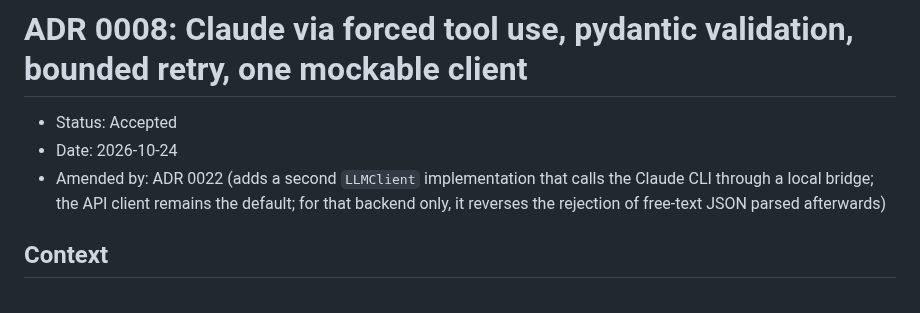
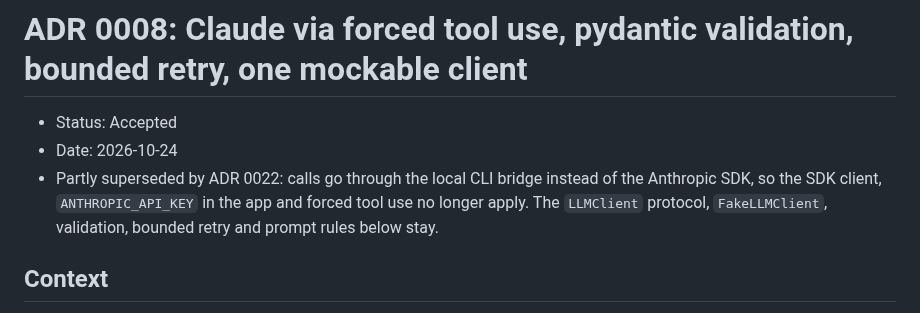
Before and after one commit to cooper3330/weekly-meal-planner, a Markdown page: docs/adr/0008-llm-client-boundary.md, the part around the change. Drawn GitHub-style.

```diff
--- a/docs/adr/0008-llm-client-boundary.md
+++ b/docs/adr/0008-llm-client-boundary.md
@@ -1,7 +1,7 @@
 # ADR 0008: Claude via forced tool use, pydantic validation, bounded retry, one mockable client
 - Status: Accepted
 - Date: 2026-10-24
-- Amended by: ADR 0022 (adds a second `LLMClient` implementation that calls the Claude CLI through a local bridge; the API client remains the default; for that backend only, it reverses the rejection of free-text JSON parsed afterwards)
+- Partly superseded by ADR 0022: calls go through the local CLI bridge instead of the Anthropic SDK, so the SDK client, `ANTHROPIC_API_KEY` in the app and forced tool use no longer apply. The `LLMClient` protocol, `FakeLLMClient`, validation, bounded retry and prompt rules below stay.
 
 ## Context
 Issue #5, decision 5: how the local app calls the Claude API. Constitution principle 5 requires schema-validated output that is retried or rejected and never rendered when invalid. Principle 7 requires model calls to be mockable so tests never touch the network. The API key comes only from the environment.
```
Also changed, not shown: docs/adr/0022-local-cli-bridge.md (+24 -19 lines).
